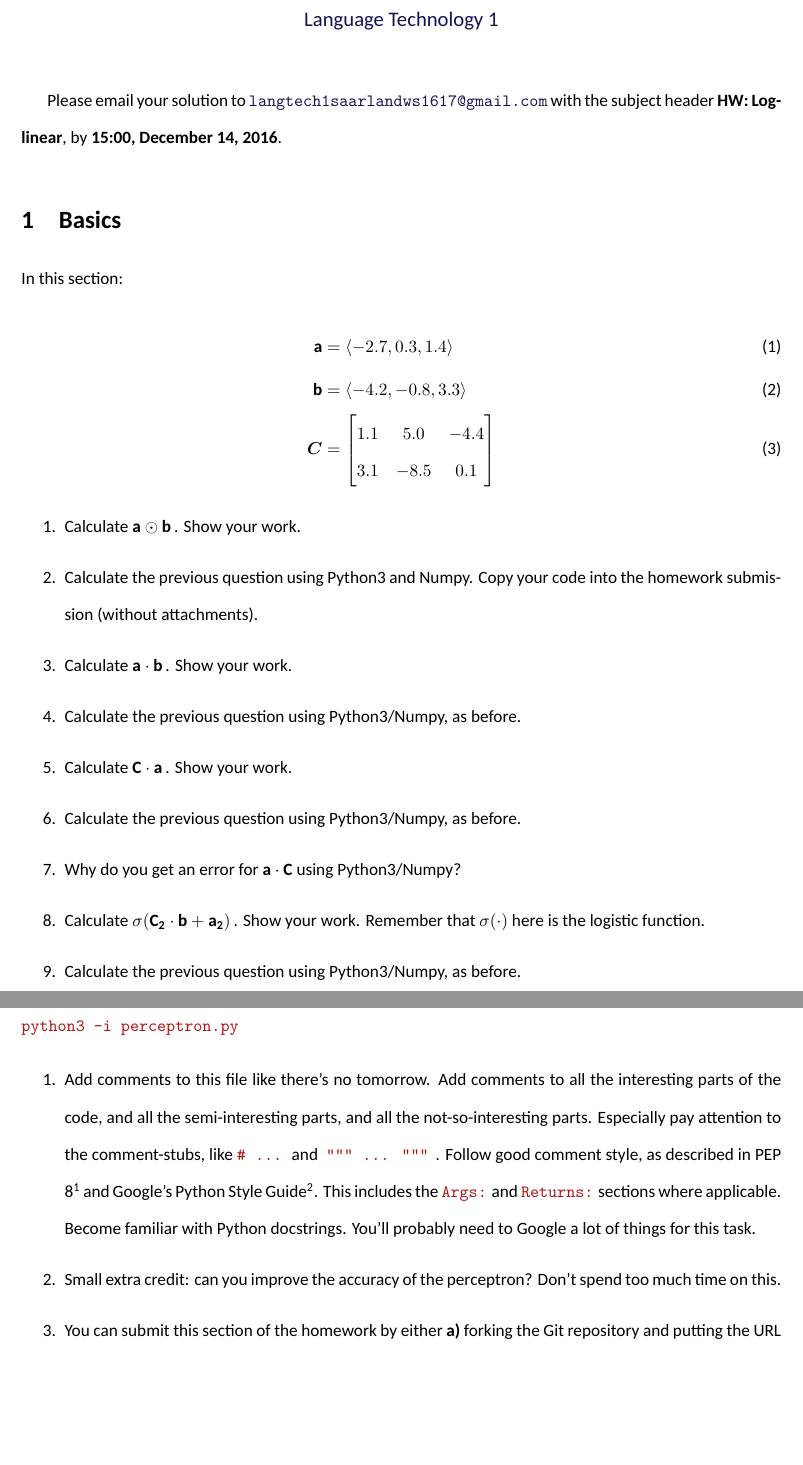
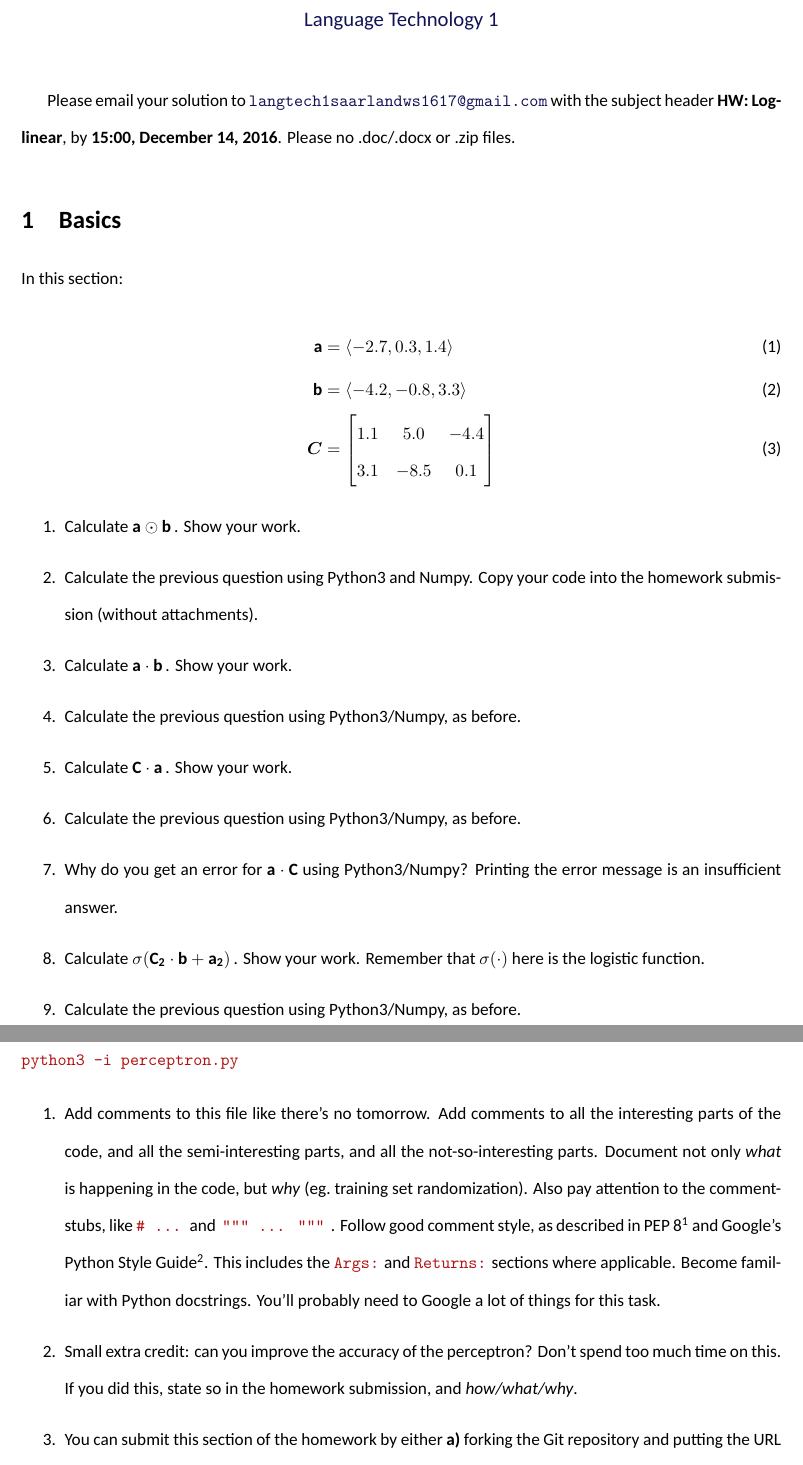
Before and after one commit to jonsafari/lt1, a LaTeX document (hw/hw-log-linear.tex): two parts of pages 1 and 2 of 2, joined at a grey line, cut so that both start at the same text, the shorter picture padded with empty space. Compiled offline with XeLaTeX.

Commit message:
hw/hw-log-linear.tex: clarifications

```diff
--- a/hw/hw-log-linear.tex
+++ b/hw/hw-log-linear.tex
@@ -21,7 +21,7 @@
 \maketitle
 \begin{spacing}{1.8}
 
-Please email your solution to \url{langtech1saarlandws1617@gmail.com} with the subject header \textbf{HW: Log-linear}, by \textbf{15:00, December 14, 2016}.
+Please email your solution to \url{langtech1saarlandws1617@gmail.com} with the subject header \textbf{HW: Log-linear}, by \textbf{15:00, December 14, 2016}.  Please no .doc/.docx or .zip files.
 
 
 \section{Basics}
@@ -40,7 +40,7 @@ In this section:
 	\item Calculate the previous question using Python3/Numpy, as before.
 	\item Calculate $\bf C \cdot a$\,.  Show your work.
 	\item Calculate the previous question using Python3/Numpy, as before.
-	\item Why do you get an error for $\bf a \cdot C$ using Python3/Numpy?
+	\item Why do you get an error for $\bf a \cdot C$ using Python3/Numpy?  Printing the error message is an insufficient answer.
 	\item Calculate $\sigma(\bf C_2 \cdot b + a_2)$\,. Show your work. Remember that $\sigma(\cdot)$ here is the logistic function.
 	\item Calculate the previous question using Python3/Numpy, as before.
 \end{enumerate}
@@ -55,8 +55,8 @@ In the \code{examples/} directory you'll find a file called \code{perceptron.py}
 You can run it semi-interactively, as \code{python3 -i perceptron.py}
 
 \begin{enumerate}
-	\item Add comments to this file like there's no tomorrow.  Add comments to all the interesting parts of the code, and all the semi-interesting parts, and all the not-so-interesting parts.  Especially pay attention to the comment-stubs, like \code{\# ...} \ and \ \code{""" ... """} \,.  Follow good comment style, as described in PEP 8\footnote{\url{https://www.python.org/dev/peps/pep-0008}} and Google's Python Style Guide\footnote{\url{https://google.github.io/styleguide/pyguide.html?showone=Comments\#Comments}}.  This includes the \code{Args:} and \code{Returns:} sections where applicable.  Become familiar with Python docstrings.  You'll probably need to Google a lot of things for this task.
-	\item Small extra credit: can you improve the accuracy of the perceptron?  Don't spend too much time on this.
+	\item Add comments to this file like there's no tomorrow.  Add comments to all the interesting parts of the code, and all the semi-interesting parts, and all the not-so-interesting parts.  Document not only \emph{what} is happening in the code, but \emph{why} (eg.\ training set randomization).  Also pay attention to the comment-stubs, like \code{\# ...} \ and \ \code{""" ... """} \,.  Follow good comment style, as described in PEP 8\footnote{\url{https://www.python.org/dev/peps/pep-0008}} and Google's Python Style Guide\footnote{\url{https://google.github.io/styleguide/pyguide.html?showone=Comments\#Comments}}.  This includes the \code{Args:} and \code{Returns:} sections where applicable.  Become familiar with Python docstrings.  You'll probably need to Google a lot of things for this task.
+	\item Small extra credit: can you improve the accuracy of the perceptron?  Don't spend too much time on this.  If you did this, state so in the homework submission, and \emph{how/what/why}.
 	\item You can submit this section of the homework by either \textbf{a)} forking the Git repository and putting the URL to your forked repo in the homework document; or \textbf{b)} attach the code in the email that you send, and state this in the homework document.  Either way, explicitly state which of these two options you chose.
 \end{enumerate}
 
```
